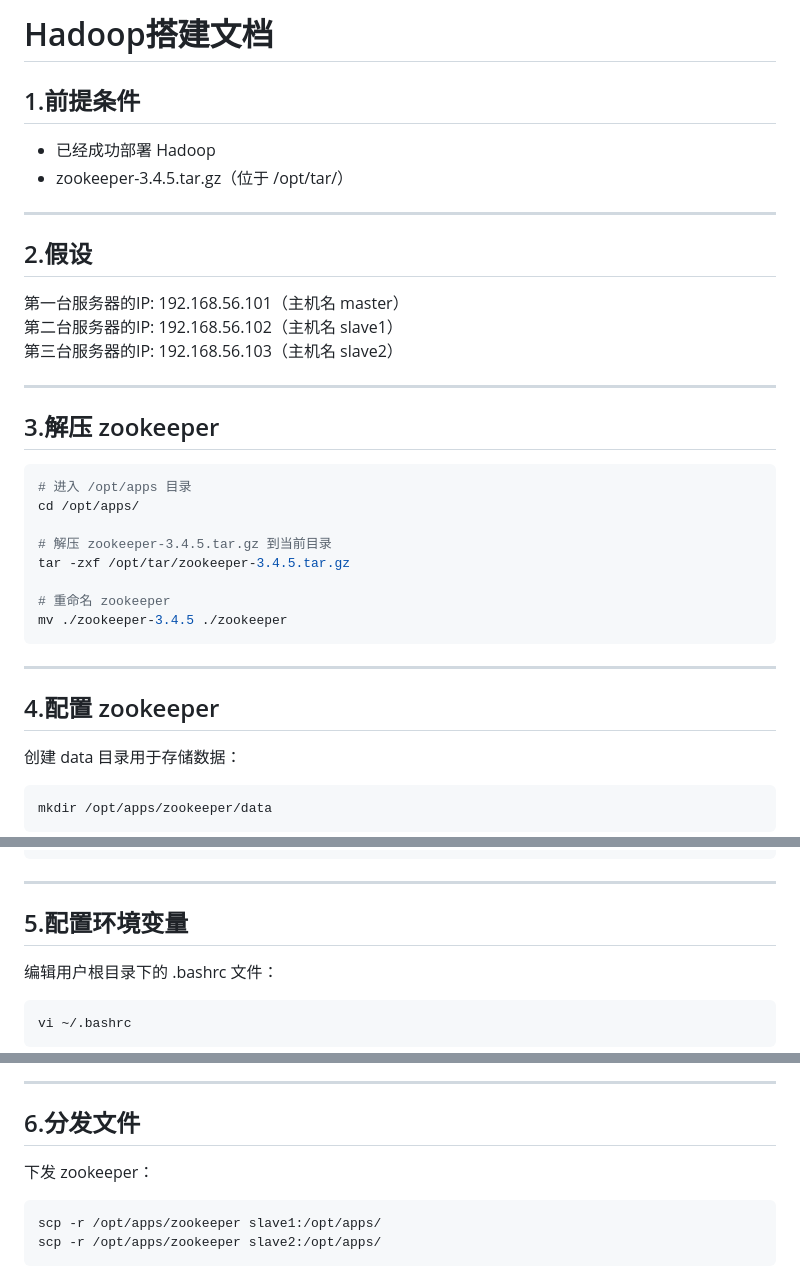
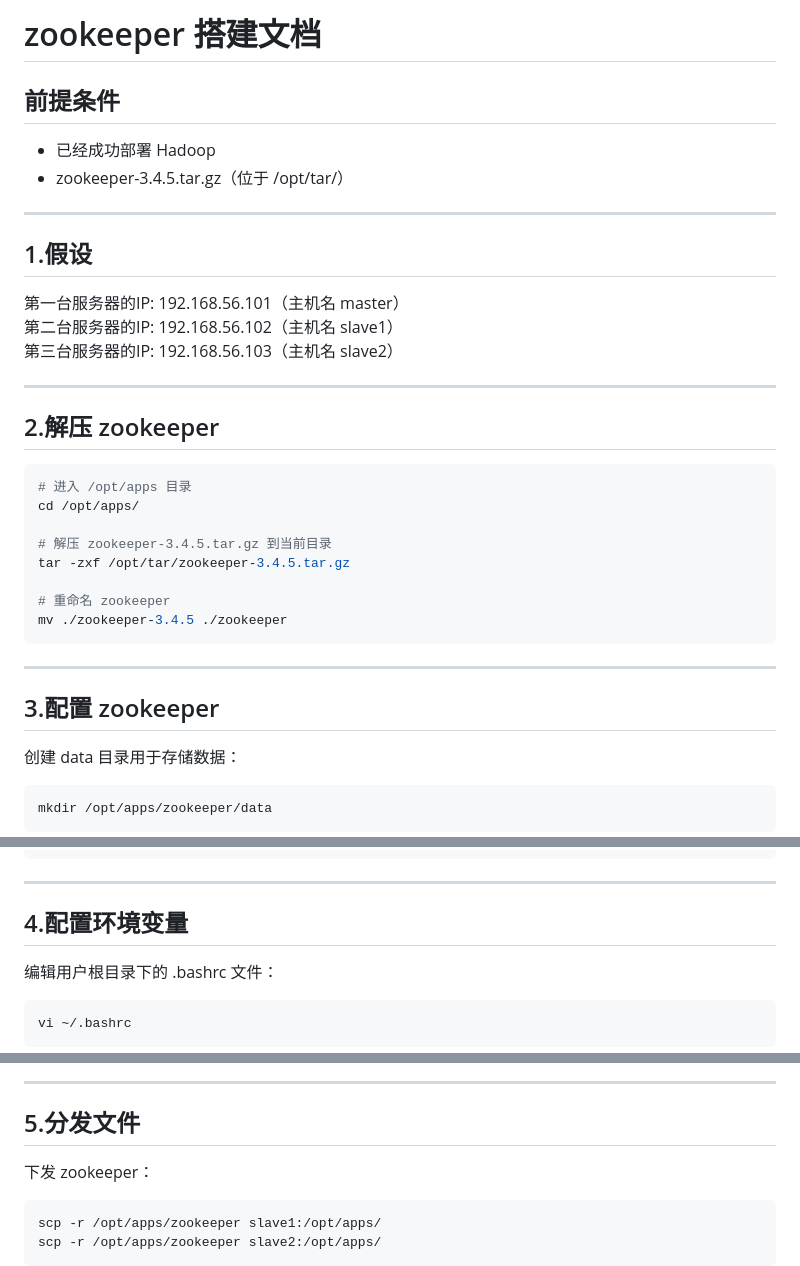
Before and after one commit to AmzGrainRain/Documents, a Markdown page: zookeeper/README.md, 3 parts joined by grey strips. Drawn GitHub-style.

````diff
--- a/zookeeper/README.md
+++ b/zookeeper/README.md
@@ -1,19 +1,19 @@
-# Hadoop搭建文档
+# zookeeper 搭建文档
 
-## 1.前提条件
+## 前提条件
 - 已经成功部署 Hadoop
 - zookeeper-3.4.5.tar.gz（位于 /opt/tar/）
 
 ---
 
-## 2.假设
+## 1.假设
 第一台服务器的IP: 192.168.56.101（主机名 master）
 第二台服务器的IP: 192.168.56.102（主机名 slave1）
 第三台服务器的IP: 192.168.56.103（主机名 slave2）
 
 ---
 
-## 3.解压 zookeeper
+## 2.解压 zookeeper
 ``` shell
 # 进入 /opt/apps 目录
 cd /opt/apps/
@@ -27,7 +27,7 @@ mv ./zookeeper-3.4.5 ./zookeeper
 
 ---
 
-## 4.配置 zookeeper
+## 3.配置 zookeeper
 创建 data 目录用于存储数据：
 ``` shell
 mkdir /opt/apps/zookeeper/data
@@ -88,7 +88,7 @@ clientPort=2181
 
 ---
 
-## 5.配置环境变量
+## 4.配置环境变量
 编辑用户根目录下的 .bashrc 文件：
 ``` shell
 vi ~/.bashrc
@@ -125,7 +125,7 @@ zkServer.sh
 
 ---
 
-## 6.分发文件
+## 5.分发文件
 下发 zookeeper：
 ``` shell
 scp -r /opt/apps/zookeeper slave1:/opt/apps/
````
Also changed, not shown: other parts of zookeeper/README.md (+2 -2 lines), hive/README.md (added, +133 -0 lines), mysql/README.md (+5 -5 lines), hive/images/6_1.png (added), hive/images/6_2.png (added), hive/images/6_3.png (added).
